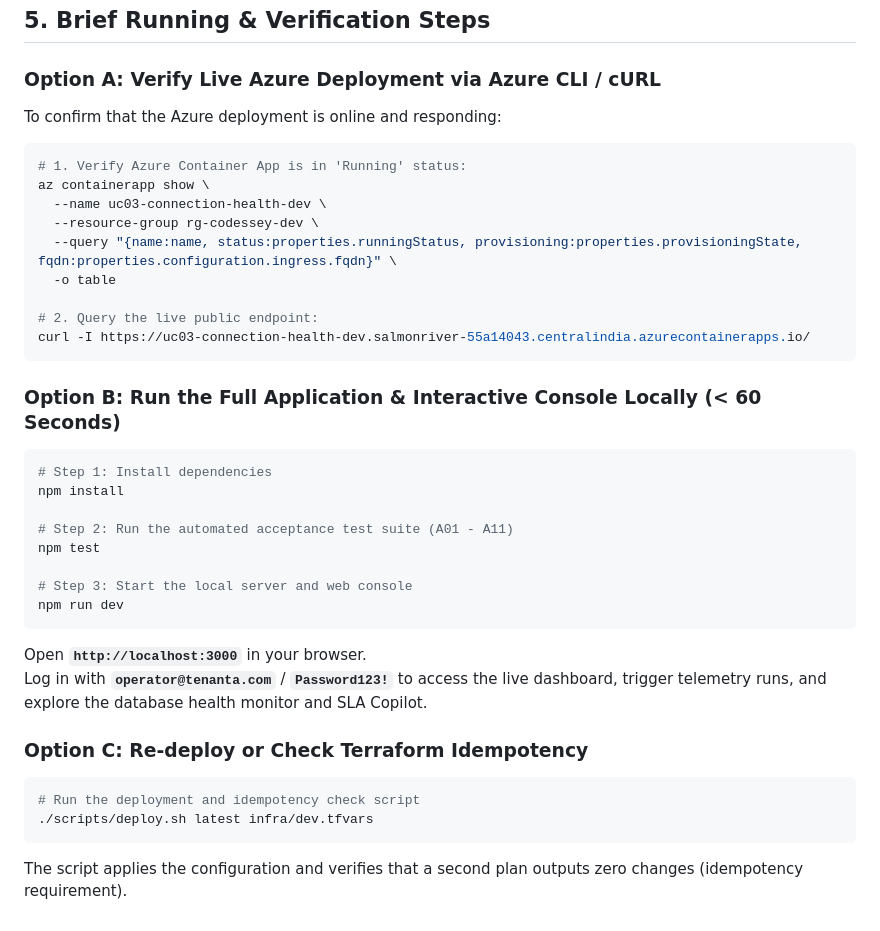
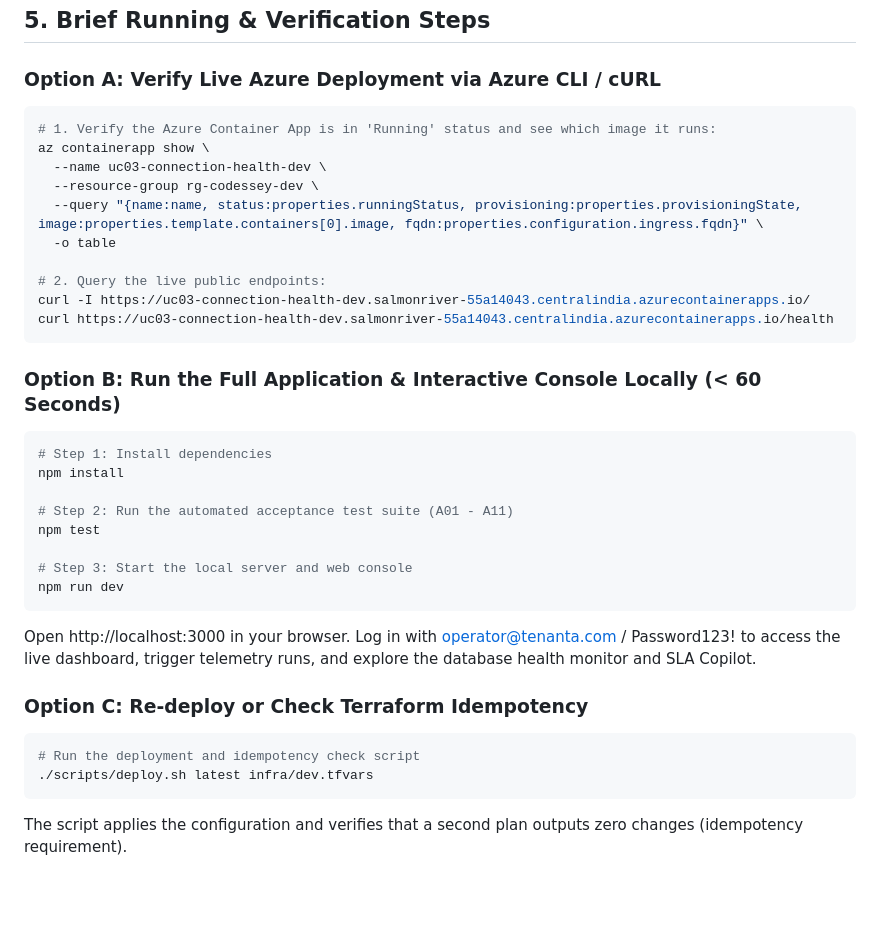
Before and after one commit to Abhishek090406/CODESSEY-HACKATHON, a Markdown page: AZURE_DEPLOYMENT.md, the part around one of its changes. GitHub-like rendering; blank space fills up the shorter version.

````diff
--- a/AZURE_DEPLOYMENT.md
+++ b/AZURE_DEPLOYMENT.md
@@ -73,18 +88,18 @@ The SaaS platform features a multi-tenant isolation model with seeded accounts a
 ## 5. Brief Running & Verification Steps
 
 ### Option A: Verify Live Azure Deployment via Azure CLI / cURL
-To confirm that the Azure deployment is online and responding:
 
 ```bash
-# 1. Verify Azure Container App is in 'Running' status:
+# 1. Verify the Azure Container App is in 'Running' status and see which image it runs:
 az containerapp show \
   --name uc03-connection-health-dev \
   --resource-group rg-codessey-dev \
-  --query "{name:name, status:properties.runningStatus, provisioning:properties.provisioningState, fqdn:properties.configuration.ingress.fqdn}" \
+  --query "{name:name, status:properties.runningStatus, provisioning:properties.provisioningState, image:properties.template.containers[0].image, fqdn:properties.configuration.ingress.fqdn}" \
   -o table
 
-# 2. Query the live public endpoint:
+# 2. Query the live public endpoints:
 curl -I https://uc03-connection-health-dev.salmonriver-55a14043.centralindia.azurecontainerapps.io/
+curl https://uc03-connection-health-dev.salmonriver-55a14043.centralindia.azurecontainerapps.io/health
 ```
 
 ### Option B: Run the Full Application & Interactive Console Locally (< 60 Seconds)
@@ -99,8 +114,9 @@ npm test
 # Step 3: Start the local server and web console
 npm run dev
 ```
-Open **`http://localhost:3000`** in your browser.
-Log in with **`operator@tenanta.com`** / **`Password123!`** to access the live dashboard, trigger telemetry runs, and explore the database health monitor and SLA Copilot.
+
+Open http://localhost:3000 in your browser.
+Log in with operator@tenanta.com / Password123! to access the live dashboard, trigger telemetry runs, and explore the database health monitor and SLA Copilot.
 
 ### Option C: Re-deploy or Check Terraform Idempotency
 
@@ -108,4 +124,5 @@ Log in with **`operator@tenanta.com`** / **`Password123!`** to access the live d
 # Run the deployment and idempotency check script
 ./scripts/deploy.sh latest infra/dev.tfvars
 ```
+
 The script applies the configuration and verifies that a second plan outputs zero changes (idempotency requirement).
````
Also changed, not shown: other parts of AZURE_DEPLOYMENT.md (+56 -41 lines).
